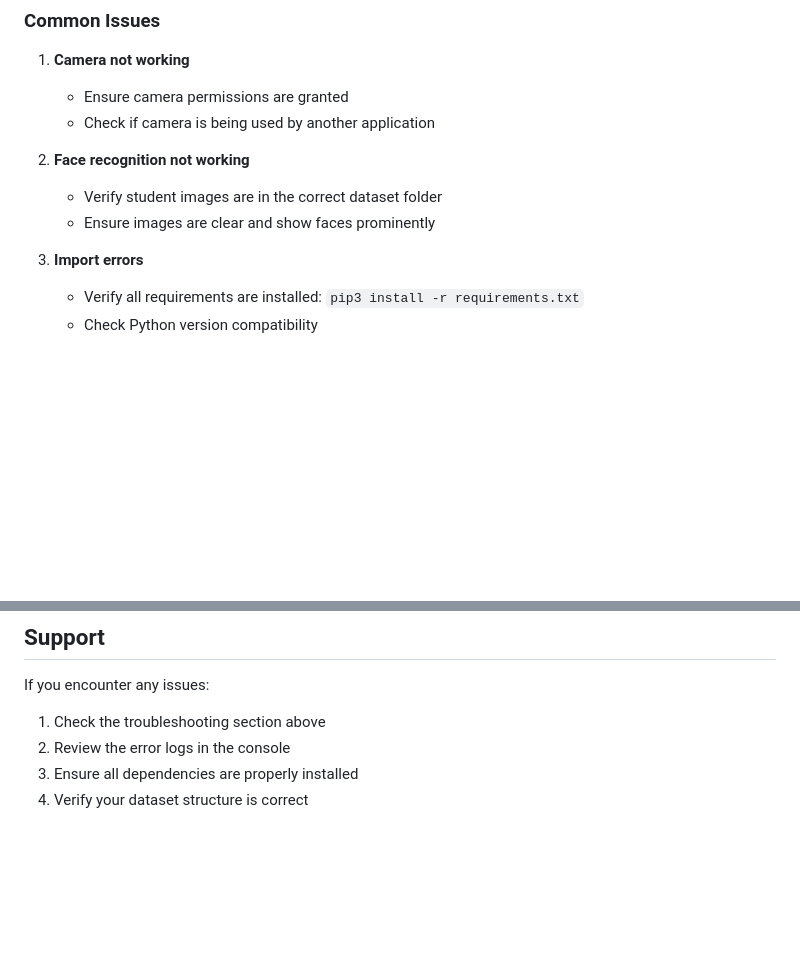
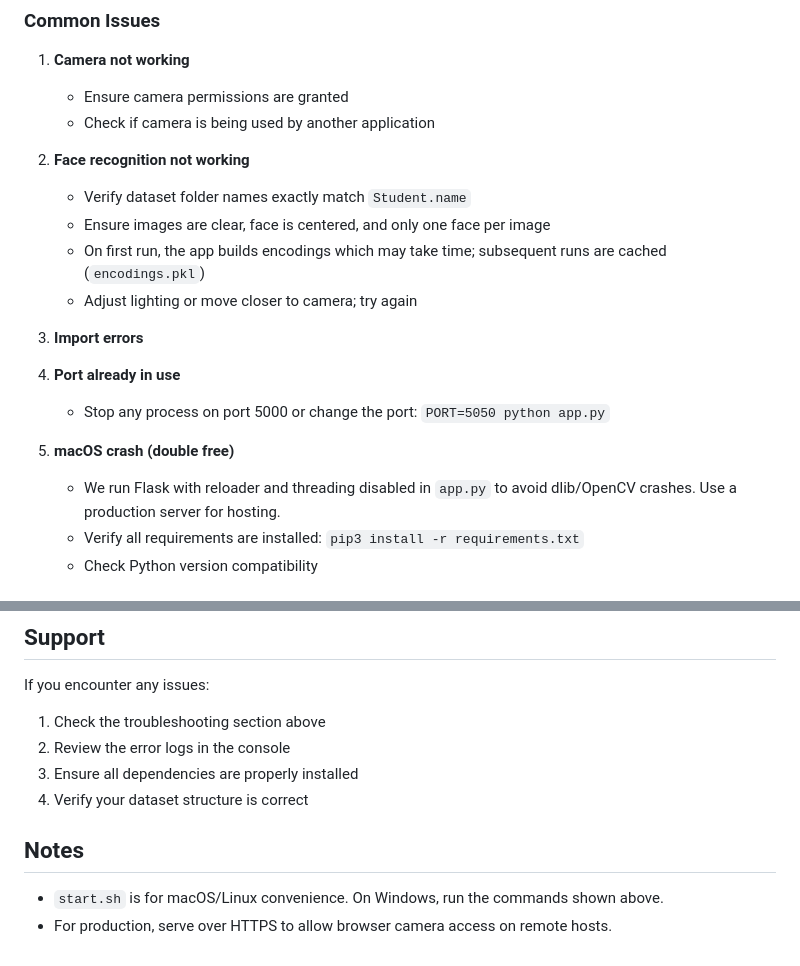
Before and after one commit to DevJayantS/face_recognition_attendance_system, a Markdown page: README.md, 2 parts joined by grey strips. Drawn GitHub-style; blank space fills up the shorter version.

```diff
--- a/README.md
+++ b/README.md
@@ -95,10 +117,19 @@ SIH - AI attendance/
 
 2. **Face recognition not working**
 
-   - Verify student images are in the correct dataset folder
-   - Ensure images are clear and show faces prominently
+   - Verify dataset folder names exactly match `Student.name`
+   - Ensure images are clear, face is centered, and only one face per image
+   - On first run, the app builds encodings which may take time; subsequent runs are cached (`encodings.pkl`)
+   - Adjust lighting or move closer to camera; try again
 
 3. **Import errors**
+4. **Port already in use**
+
+   - Stop any process on port 5000 or change the port: `PORT=5050 python app.py`
+
+5. **macOS crash (double free)**
+
+   - We run Flask with reloader and threading disabled in `app.py` to avoid dlib/OpenCV crashes. Use a production server for hosting.
    - Verify all requirements are installed: `pip3 install -r requirements.txt`
    - Check Python version compatibility
 
@@ -117,3 +148,8 @@ If you encounter any issues:
 2. Review the error logs in the console
 3. Ensure all dependencies are properly installed
 4. Verify your dataset structure is correct
+
+## Notes
+
+- `start.sh` is for macOS/Linux convenience. On Windows, run the commands shown above.
+- For production, serve over HTTPS to allow browser camera access on remote hosts.
```
Also changed, not shown: other parts of README.md (+34 -12 lines).
